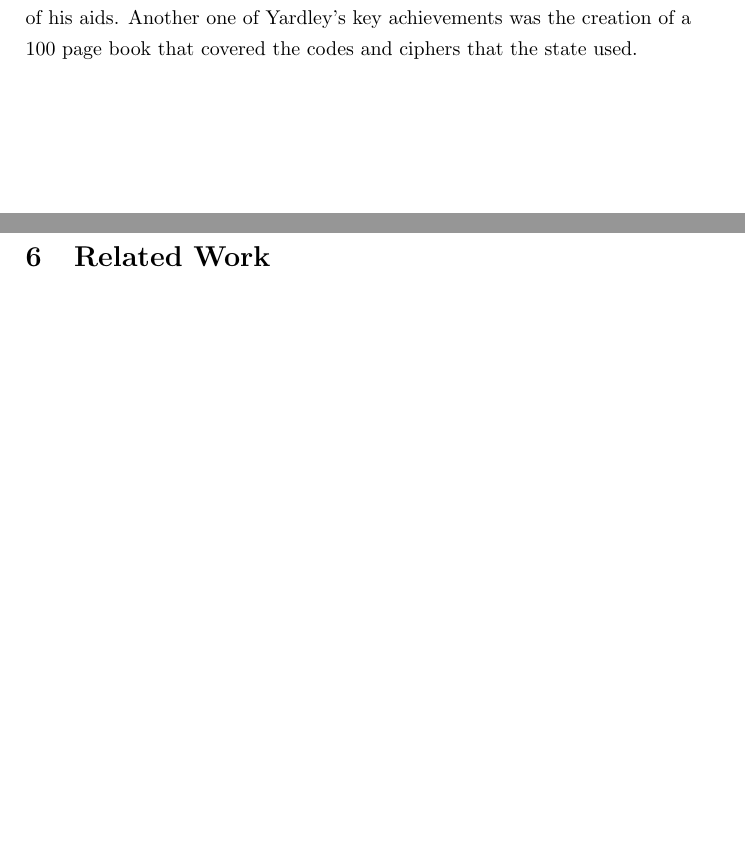
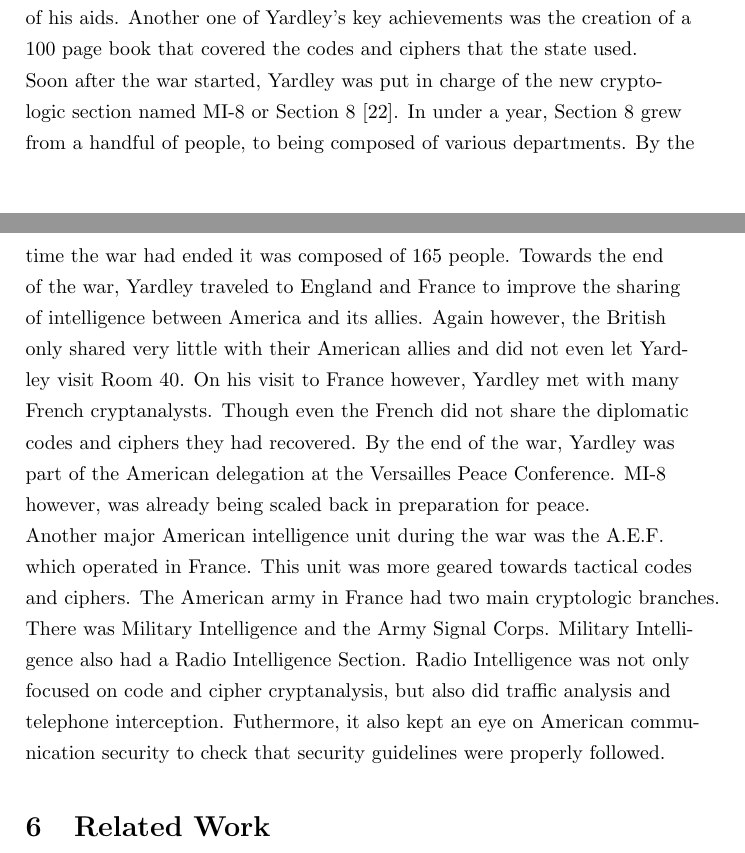
Before and after one commit to stoand/thesis-guessrandom, a LaTeX document (paper/guessrandom.tex): two parts of pages 31 and 32 of 33, joined at a grey line, cut so that both start at the same text, the shorter picture padded with empty space. Compiled offline with pdfLaTeX.

Commit message:
crypto_history: America in WW1 continued

```diff
--- a/paper/guessrandom.tex
+++ b/paper/guessrandom.tex
@@ -1140,6 +1140,31 @@
     Another one of Yardley's key achievements was the creation of a 100 page book
     that covered the codes and ciphers that the state used.
 
+    Soon after the war started, Yardley was put in charge of the new cryptologic section
+    named MI-8 or Section 8 [22]. In under a year, Section 8 grew from a handful of people,
+    to being composed of various departments. By the time the war had ended
+    it was composed of 165 people.
+    Towards the end of the war, Yardley traveled to England and France to improve
+    the sharing of intelligence between America and its allies.
+    Again however, the British only shared very little with their American allies and did
+    not even let Yardley visit Room 40.
+    On his visit to France however, Yardley met with many French cryptanalysts.
+    Though even the French did not share the diplomatic codes and ciphers they had recovered.
+    By the end of the war, Yardley was part of the American delegation at
+    the Versailles Peace Conference. MI-8 however, was already being scaled back
+    in preparation for peace.
+
+    Another major American intelligence unit during the war was the A.E.F. which
+    operated in France. This unit was more geared towards tactical codes and ciphers.
+    The American army in France had two main cryptologic branches.
+    There was Military Intelligence and the Army Signal Corps.
+    Military Intelligence also had a Radio Intelligence Section. Radio Intelligence
+    was not only focused on code and cipher cryptanalysis, but also did traffic
+    analysis and telephone interception. Futhermore, it also kept an eye on American
+    communication security to check that security guidelines were properly followed.
+
+
+
     \section{Related Work}
 
     Todo - add this
```
